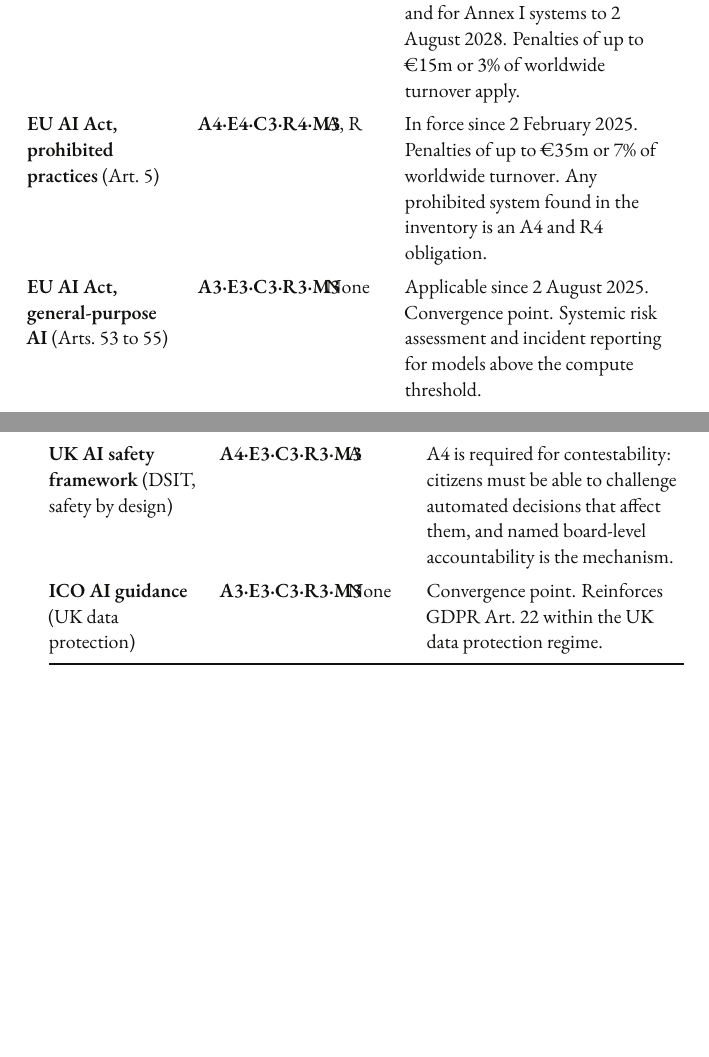
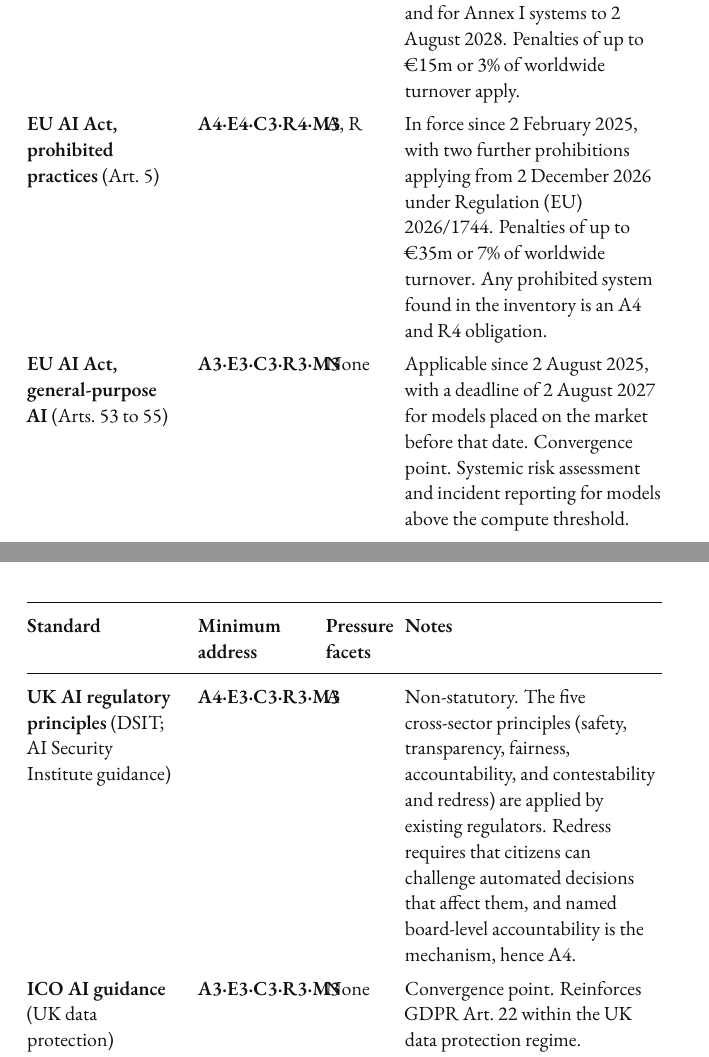
Before and after one commit to Otopoet/Book--The-Digital-Alibi, a LaTeX thesis (main.tex, which reads backmatter/appendix-f.tex): two parts of pages 298 and 299 of 311 before the commit and two parts of pages 298 and 300 of 313 after it, joined at a grey line, cut so that both start at the same text, the shorter picture padded with empty space. Compiled offline with XeLaTeX; a missing font is replaced by an installed copy or a similar font.

Commit message:
Appendix F: reframe sector claims, add Omnibus dates and guidance footnote
Sector rows now attributed to regulator guidance, DSIT row renamed to UK AI
regulatory principles, new Art. 5 prohibitions and legacy GPAI deadline added,
and the Regulation (EU) 2024/1689 / 2026/1744 citation stated.

Co-Authored-By: Claude Sonnet 5.5 <noreply@anthropic.com>
Claude-Session: https://claude.ai/code/session_014cH7VPBEtjpG72tsW96XFH

```diff
--- a/backmatter/appendix-f.tex
+++ b/backmatter/appendix-f.tex
@@ -25,8 +25,8 @@
 \bottomrule\noalign{}
 \endlastfoot
 \textbf{EU AI Act, high-risk systems} (Arts.\ 9, 12, 13, 14, 17, 19) & \textbf{A4·E4·C4·R4·M4} & All five & The only standard requiring Level 4 on all five facets at once. Obligations for Annex III systems are deferred to 2 December 2027 and for Annex I systems to 2 August 2028. Penalties of up to \texteuro 15m or 3\% of worldwide turnover apply. \\
-\textbf{EU AI Act, prohibited practices} (Art.\ 5) & \textbf{A4·E4·C3·R4·M3} & A, R & In force since 2 February 2025. Penalties of up to \texteuro 35m or 7\% of worldwide turnover. Any prohibited system found in the inventory is an A4 and R4 obligation. \\
-\textbf{EU AI Act, general-purpose AI} (Arts.\ 53 to 55) & \textbf{A3·E3·C3·R3·M3} & None & Applicable since 2 August 2025. Convergence point. Systemic risk assessment and incident reporting for models above the compute threshold. \\
+\textbf{EU AI Act, prohibited practices} (Art.\ 5) & \textbf{A4·E4·C3·R4·M3} & A, R & In force since 2 February 2025, with two further prohibitions applying from 2 December 2026 under Regulation (EU) 2026/1744. Penalties of up to \texteuro 35m or 7\% of worldwide turnover. Any prohibited system found in the inventory is an A4 and R4 obligation. \\
+\textbf{EU AI Act, general-purpose AI} (Arts.\ 53 to 55) & \textbf{A3·E3·C3·R3·M3} & None & Applicable since 2 August 2025, with a deadline of 2 August 2027 for models placed on the market before that date. Convergence point. Systemic risk assessment and incident reporting for models above the compute threshold. \\
 \textbf{DORA} (ICT risk, resilience, third-party providers) & \textbf{A3·E4·C4·R4·M3} & E, C & Third-party ICT risk (E4) and independently verified controls (C4) are the pressure facets. Applies to EU financial entities and their ICT third-party providers. \\
 \textbf{FCA SM\&CR} (named accountability, conduct rules) & \textbf{A4·E3·C3·R3·M3} & A & A4 is the critical requirement: named Senior Manager accountability for each material AI system, documented at board level. Applies to FCA-regulated firms. \\
 \textbf{UK and EU GDPR}, Art.\ 22 (automated decision-making) & \textbf{A3·E3·C3·R3·M3} & None & Convergence point. Meaningful human involvement and explainability for automated decisions with legal or similarly significant effects. \\
@@ -34,7 +34,7 @@
 \textbf{ISO/IEC 42001:2023} (AI management system) & \textbf{A3·E4·C4·R3·M4} & E, C & E4 requires identification and monitoring of all AI systems, including third-party systems. C4 requires independently verified controls. Certifiable. \\
 \textbf{ISO/IEC 27001:2022} (information security management) & \textbf{A3·E3·C4·R4·M4} & C, M & Control integrity (C4) and continuous improvement (M4) are the pressure facets. Certifiable. AI systems are in scope as information assets. \\
 \textbf{NIST AI RMF} (Govern, Map, Measure, Manage) & \textbf{A3·E3·C4·R3·M4} & C, M & United States framework with global adoption. Voluntary in the US and referenced in some EU contexts. Operational control (C4) and governance maturity (M4) are the pressure facets. \\
-\textbf{UK AI safety framework} (DSIT, safety by design) & \textbf{A4·E3·C3·R3·M3} & A & A4 is required for contestability: citizens must be able to challenge automated decisions that affect them, and named board-level accountability is the mechanism. \\
+\textbf{UK AI regulatory principles} (DSIT; AI Security Institute guidance) & \textbf{A4·E3·C3·R3·M3} & A & Non-statutory. The five cross-sector principles (safety, transparency, fairness, accountability, and contestability and redress) are applied by existing regulators. Redress requires that citizens can challenge automated decisions that affect them, and named board-level accountability is the mechanism, hence A4. \\
 \textbf{ICO AI guidance} (UK data protection) & \textbf{A3·E3·C3·R3·M3} & None & Convergence point. Reinforces GDPR Art.\ 22 within the UK data protection regime. \\
 \end{longtable}
 \endgroup
```
Also changed, not shown: OPEN_ITEMS.md (+1 -1 lines), backmatter/appendix-f.tex (10 more changed lines).
